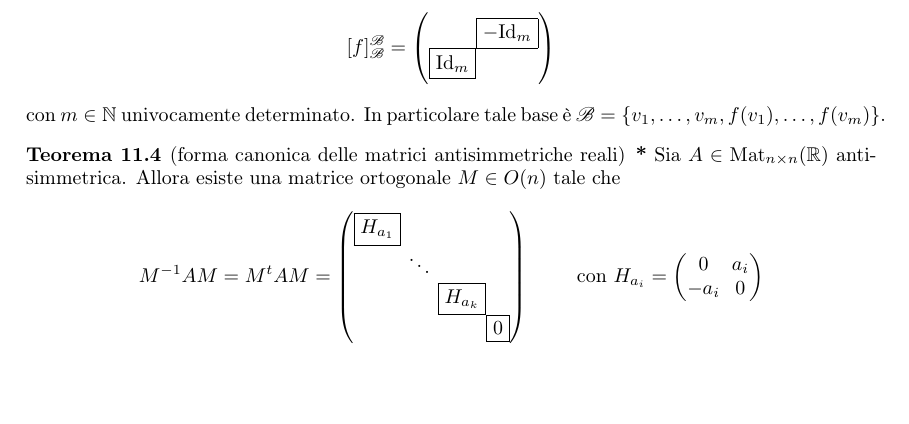
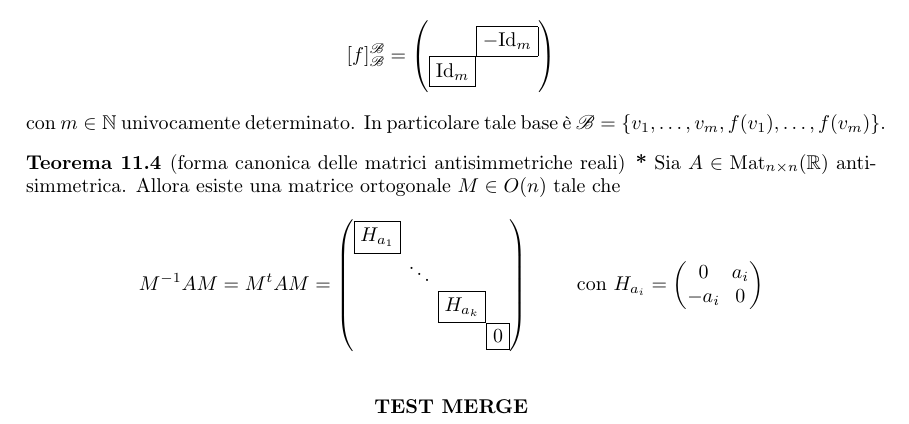
Before and after one commit to arn4/Geometria-1-Teoremi, a LaTeX paper (Geometria 1 - Teoremi.tex, which reads Miscellanea.tex): part of page 26 of 26, cut so that both start at the same text, the shorter picture padded with empty space. Compiled offline with pdfLaTeX.

Commit message:
prova merge

```diff
--- a/Miscellanea.tex
+++ b/Miscellanea.tex
@@ -52,3 +52,8 @@
 	-a_{i} & 0
 	\end{pmatrix}\]
 \end{thm}
+
+\hspace{5cm}
+\begin{center}
+	\textbf{TEST MERGE}
+\end{center}
```
